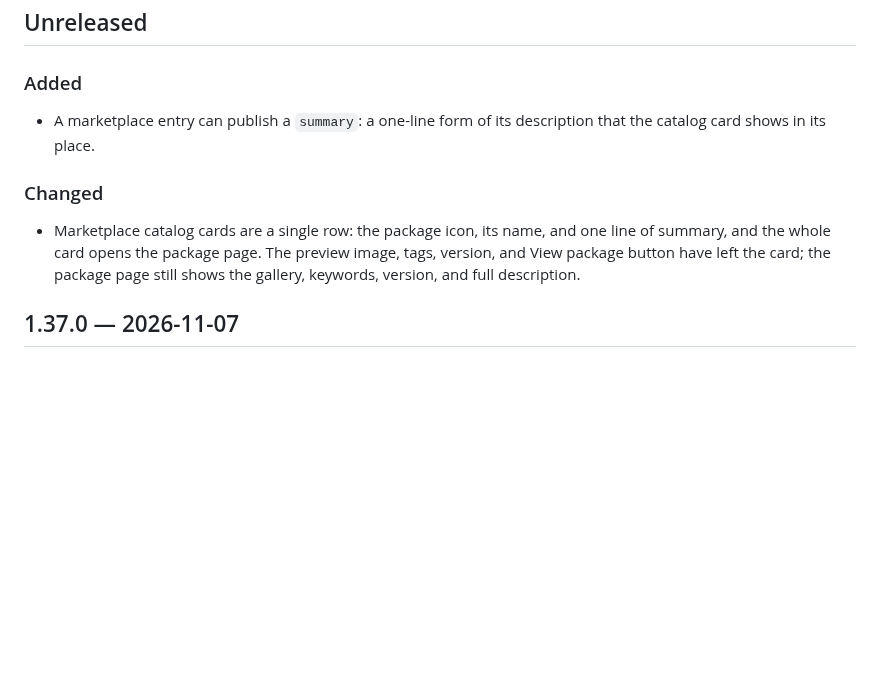
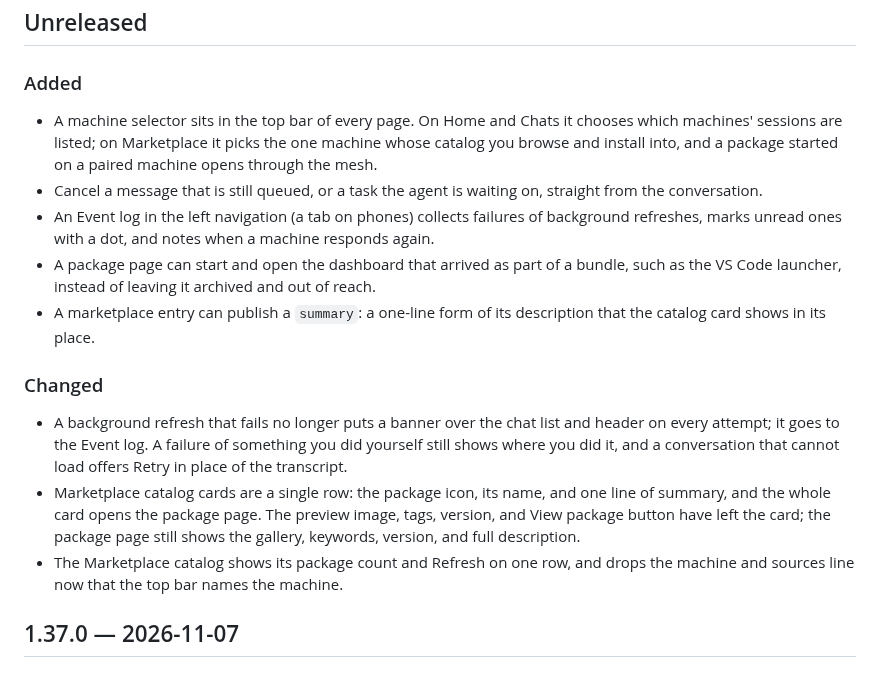
Before and after one commit to adi-family/mono, a Markdown page: CHANGELOG.md, the part around the change. GitHub-like rendering; blank space fills up the shorter version.

Commit message:
CHANGELOG: describe the machine selector, Event log, chat Cancel and bundle dashboards

```diff
--- a/CHANGELOG.md
+++ b/CHANGELOG.md
@@ -22,11 +22,17 @@ extraction script cares about.
 
 ### Added
 
+- A machine selector sits in the top bar of every page. On Home and Chats it chooses which machines' sessions are listed; on Marketplace it picks the one machine whose catalog you browse and install into, and a package started on a paired machine opens through the mesh.
+- Cancel a message that is still queued, or a task the agent is waiting on, straight from the conversation.
+- An Event log in the left navigation (a tab on phones) collects failures of background refreshes, marks unread ones with a dot, and notes when a machine responds again.
+- A package page can start and open the dashboard that arrived as part of a bundle, such as the VS Code launcher, instead of leaving it archived and out of reach.
 - A marketplace entry can publish a `summary`: a one-line form of its description that the catalog card shows in its place.
 
 ### Changed
 
+- A background refresh that fails no longer puts a banner over the chat list and header on every attempt; it goes to the Event log. A failure of something you did yourself still shows where you did it, and a conversation that cannot load offers Retry in place of the transcript.
 - Marketplace catalog cards are a single row: the package icon, its name, and one line of summary, and the whole card opens the package page. The preview image, tags, version, and View package button have left the card; the package page still shows the gallery, keywords, version, and full description.
+- The Marketplace catalog shows its package count and Refresh on one row, and drops the machine and sources line now that the top bar names the machine.
 
 ## 1.37.0 — 2026-11-07
 
```
